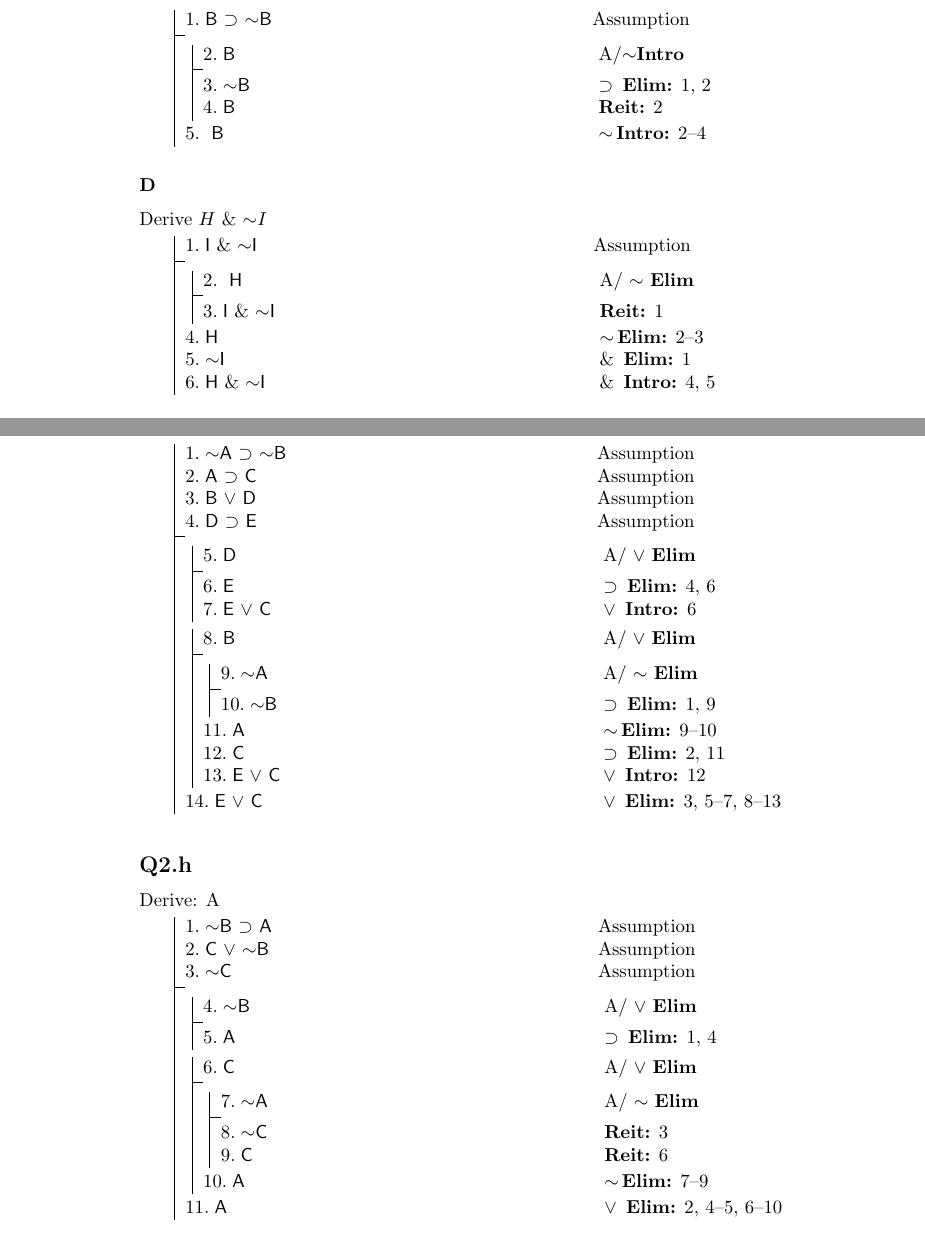
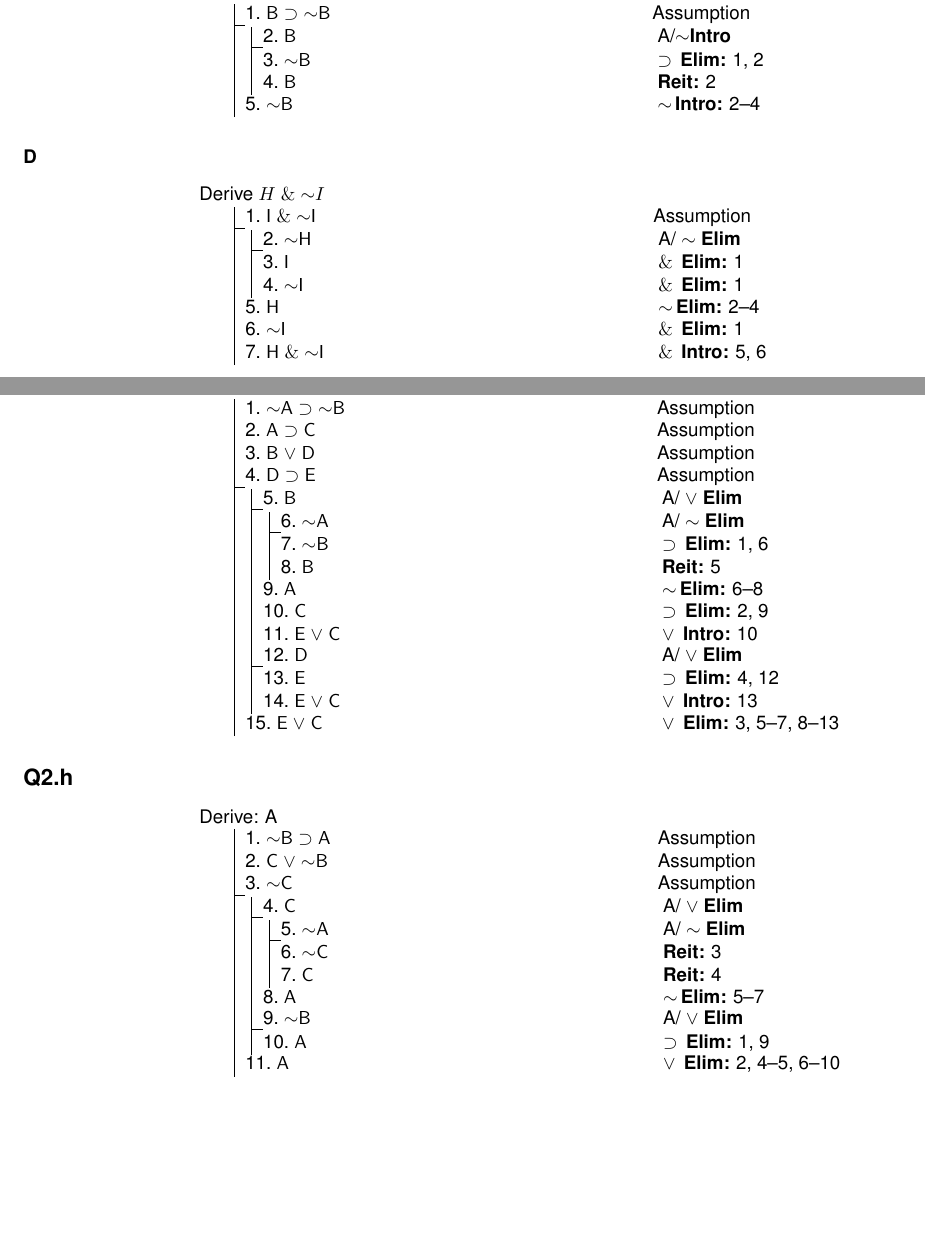
Before and after one commit to 0xADD1E/Uni-17.2, a LaTeX problem sheet (PHIL 325/Homework/HW 3.tex): two parts of pages 1 and 3 of 5, joined at a grey line, cut so that both start at the same text. Compiled offline with pdfLaTeX.

Commit message:
Homework 3 Corrections

```diff
--- a/PHIL 325/Homework/HW 3.tex
+++ b/PHIL 325/Homework/HW 3.tex
@@ -1,7 +1,4 @@
-\documentclass[letterpaper]{article}
-\usepackage{titling}
-
-\setlength{\droptitle}{-1in}
+\documentclass[letterpaper]{hitec}
 \usepackage{lplfitch}
 \renewcommand*{\lnot}{\mathord{\sim}}
 \renewcommand*{\lor}{\mathord{\ \vee\ }}
@@ -52,14 +49,16 @@ Derive $H \land \lnot I$
 	\pline[1.]{I \land \lnot I}[Assumption]
 }{
 	\subproof{
-		\pline[2.]{~H}[\lnotea]
+		\pline[2.]{\lnot H}[\lnotea]
 	}{
-		\pline[3.]{I \land \lnot I}[\reit{1}]
+		\pline[3.]{I}[\lande{1}]\\
+		\pline[4.]{\lnot I}[\lande{1}]
 	}
-	\pline[4.]{H}[\lnote{2--3}]\\
-	\pline[5.]{\lnot I}[\lande{1}]\\
-	\pline[6.]{H\land\lnot I}[\landi{4}{5}]
+	\pline[5.]{H}[\lnote{2--4}]\\
+	\pline[6.]{\lnot I}[\lande{1}]\\
+	\pline[7.]{H\land\lnot I}[\landi{5}{6}]
 }
+\clearpage
 
 \subsubsection*{F}
 
@@ -138,24 +137,25 @@ Derive $E \lor C$
 	\pline[4.]{D \lif E}[Assumption]
 }{
 	\subproof{
-		\pline[5.]{D}[\lorea]
+		\pline[5.]{B}[\lorea]
 	}{
-		\pline[6.]{E}[\life{4}{6}]\\
-		\pline[7.]{E\lor C}[\lori{6}]
+		\subproof{
+			\pline[6.]{\lnot A}[\lnotea]
+		}{
+			\pline[7.]{\lnot B}[\life{1}{6}]\\
+			\pline[8.]{B}[\reit{5}]
+		}
+		\pline[9.]{A}[\lnote{6--8}]\\
+		\pline[10.]{C}[\life{2}{9}]\\
+		\pline[11.]{E \lor C}[\lori{10}]
 	}
 	\subproof{
-		\pline[8.]{B}[\lorea]
+		\pline[12.]{D}[\lorea]
 	}{
-		\subproof{
-			\pline[9.]{\lnot A}[\lnotea]
-		}{
-			\pline[10.]{\lnot B}[\life{1}{9}]
-		}
-		\pline[11.]{A}[\lnote{9--10}]\\
-		\pline[12.]{C}[\life{2}{11}]\\
-		\pline[13.]{E \lor C}[\lori{12}]
+		\pline[13.]{E}[\life{4}{12}]\\
+		\pline[14.]{E\lor C}[\lori{13}]
 	}
-	\pline[14.]{E \lor C}[\lore{3}{5--7}{8--13}]
+	\pline[15.]{E \lor C}[\lore{3}{5--7}{8--13}]
 }
 
 \subsection*{Q2.h}
@@ -168,20 +168,20 @@ Derive: A
 	\pline[3.]{\lnot C}[Assumption]
 }{
 	\subproof{
-		\pline[4.]{\lnot B}[\lorea]
+		\pline[4.]{C}[\lorea]
 	}{
-		\pline[5.]{A}[\life{1}{4}]
+		\subproof{
+			\pline[5.]{\lnot A}[\lnotea]
+		}{
+			\pline[6.]{\lnot C}[\reit{3}]\\
+			\pline[7.]{C}[\reit{4}]
+		}
+		\pline[8.]{A}[\lnote{5--7}]
 	}
 	\subproof{
-		\pline[6.]{C}[\lorea]
+		\pline[9.]{\lnot B}[\lorea]
 	}{
-		\subproof{
-			\pline[7.]{\lnot A}[\lnotea]
-		}{
-			\pline[8.]{\lnot C}[\reit{3}]\\
-			\pline[9.]{C}[\reit{6}]
-		}
-		\pline[10.]{A}[\lnote{7--9}]
+		\pline[10.]{A}[\life{1}{9}]
 	}
 	\pline[11.]{A}[\lore{2}{4--5}{6--10}]
 }
```
Also changed, not shown: PHIL 325/Homework/HW 3.tex (14 more changed lines).
